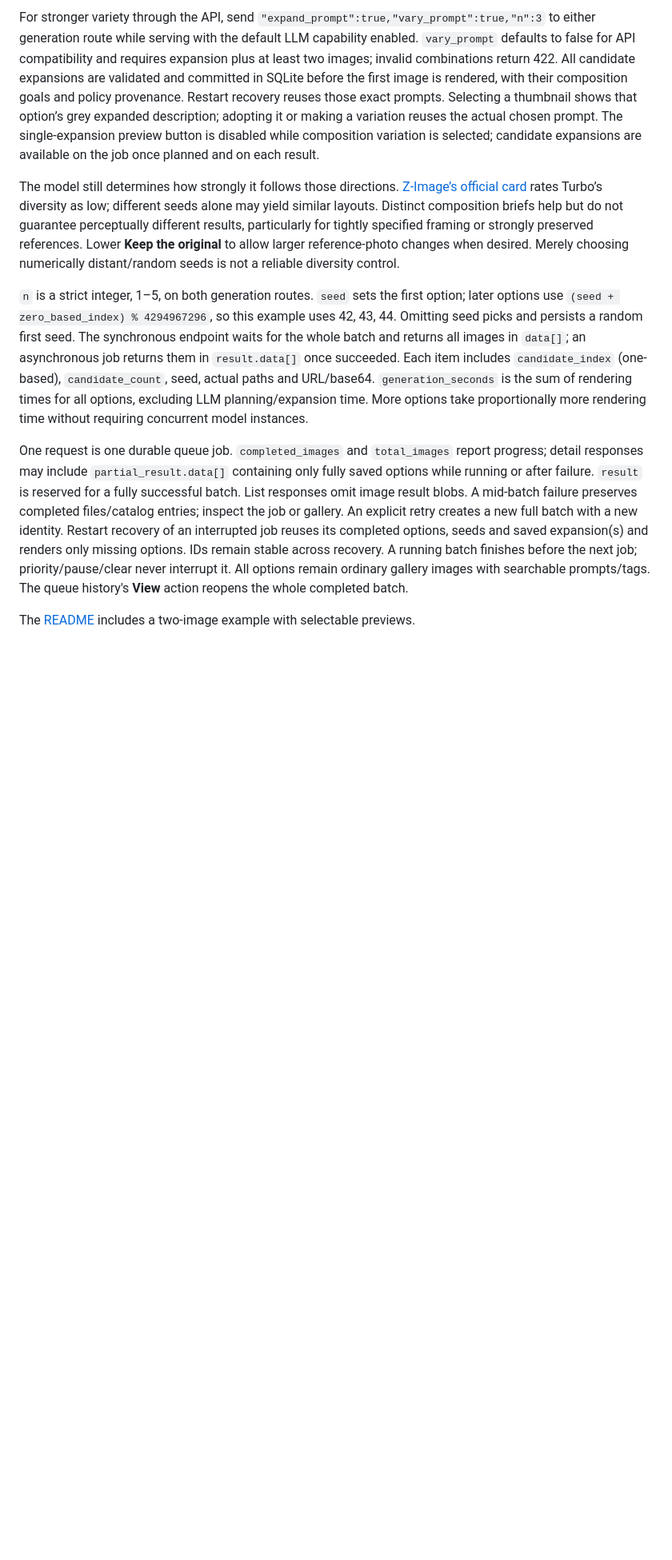
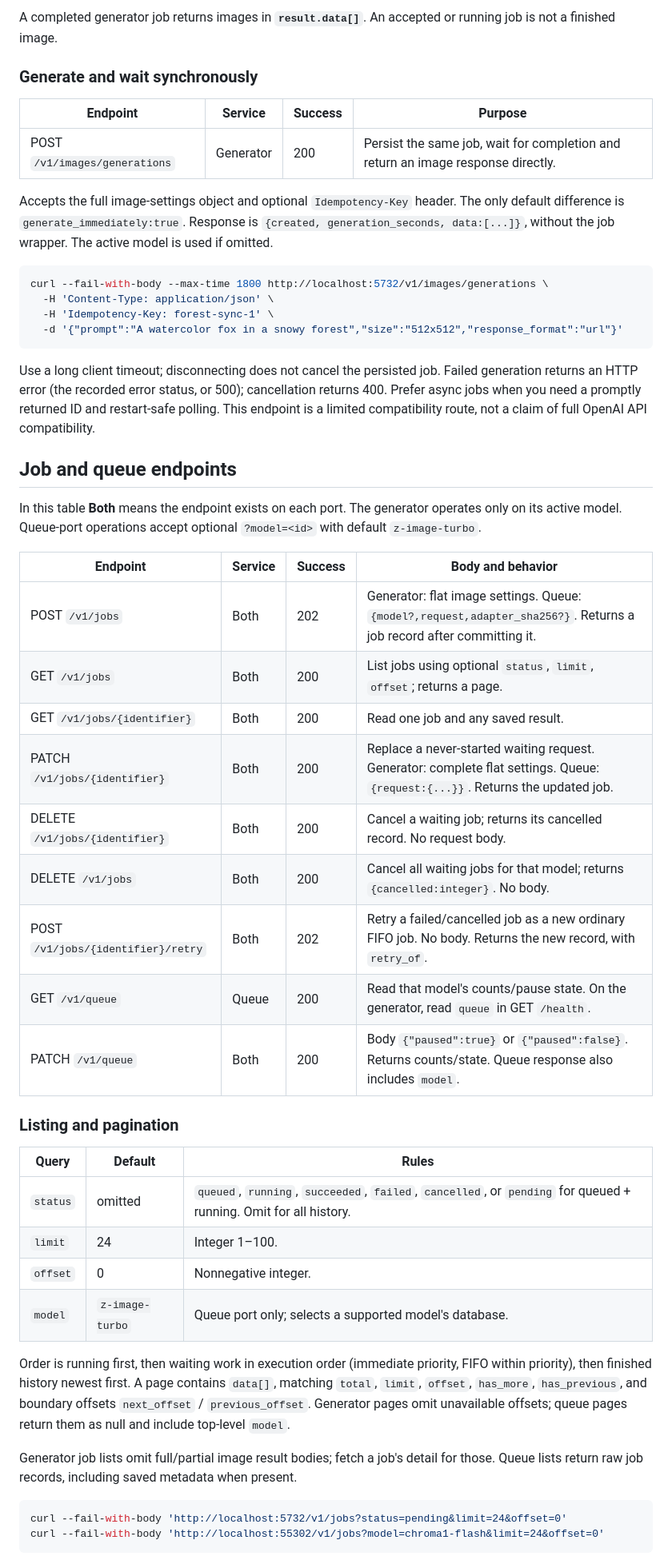
Before and after one commit to ashwinmahesh/ImageGen-Service, a Markdown page: docs/api.md, the part around one of its changes. Shown at 80% size. Rendered like a GitHub page; blank space fills up the shorter version.

````diff
--- a/docs/api.md
+++ b/docs/api.md
@@ -54,11 +147,55 @@ curl -sS http://127.0.0.1:5732/v1/jobs \
 ```
 
-For stronger variety through the API, send `"expand_prompt":true,"vary_prompt":true,"n":3` to either generation route while serving with the default LLM capability enabled. `vary_prompt` defaults to false for API compatibility and requires expansion plus at least two images; invalid combinations return 422. All candidate expansions are validated and committed in SQLite before the first image is rendered, with their composition goals and policy provenance. Restart recovery reuses those exact prompts. Selecting a thumbnail shows that option’s grey expanded description; adopting it or making a variation reuses the actual chosen prompt. The single-expansion preview button is disabled while composition variation is selected; candidate expansions are available on the job once planned and on each result.
+A completed generator job returns images in **`result.data[]`**. An accepted or running job is not a finished image.
 
-The model still determines how strongly it follows those directions. [Z-Image’s official card](https://huggingface.co/Tongyi-MAI/Z-Image-Turbo) rates Turbo’s diversity as low; different seeds alone may yield similar layouts. Distinct composition briefs help but do not guarantee perceptually different results, particularly for tightly specified framing or strongly preserved references. Lower **Keep the original** to allow larger reference-photo changes when desired. Merely choosing numerically distant/random seeds is not a reliable diversity control.
+### Generate and wait synchronously
 
-`n` is a strict integer, 1–5, on both generation routes. `seed` sets the first option; later options use `(seed + zero_based_index) % 4294967296`, so this example uses 42, 43, 44. Omitting seed picks and persists a random first seed. The synchronous endpoint waits for the whole batch and returns all images in `data[]`; an asynchronous job returns them in `result.data[]` once succeeded. Each item includes `candidate_index` (one-based), `candidate_count`, seed, actual paths and URL/base64. `generation_seconds` is the sum of rendering times for all options, excluding LLM planning/expansion time. More options take proportionally more rendering time without requiring concurrent model instances.
+| Endpoint | Service | Success | Purpose |
+| --- | --- | --- | --- |
+| POST `/v1/images/generations` | Generator | 200 | Persist the same job, wait for completion and return an image response directly. |
 
-One request is one durable queue job. `completed_images` and `total_images` report progress; detail responses may include `partial_result.data[]` containing only fully saved options while running or after failure. `result` is reserved for a fully successful batch. List responses omit image result blobs. A mid-batch failure preserves completed files/catalog entries; inspect the job or gallery. An explicit retry creates a new full batch with a new identity. Restart recovery of an interrupted job reuses its completed options, seeds and saved expansion(s) and renders only missing options. IDs remain stable across recovery. A running batch finishes before the next job; priority/pause/clear never interrupt it. All options remain ordinary gallery images with searchable prompts/tags. The queue history's **View** action reopens the whole completed batch.
+Accepts the full image-settings object and optional `Idempotency-Key` header. The only default difference is `generate_immediately:true`. Response is `{created, generation_seconds, data:[...]}`, without the job wrapper. The active model is used if omitted.
 
-The [README](../README.md#explore-multiple-options) includes a two-image example with selectable previews.
+```sh
+curl --fail-with-body --max-time 1800 http://localhost:5732/v1/images/generations \
+  -H 'Content-Type: application/json' \
+  -H 'Idempotency-Key: forest-sync-1' \
+  -d '{"prompt":"A watercolor fox in a snowy forest","size":"512x512","response_format":"url"}'
+```
+
+Use a long client timeout; disconnecting does not cancel the persisted job. Failed generation returns an HTTP error (the recorded error status, or 500); cancellation returns 400. Prefer async jobs when you need a promptly returned ID and restart-safe polling. This endpoint is a limited compatibility route, not a claim of full OpenAI API compatibility.
+
+## Job and queue endpoints
+
+In this table **Both** means the endpoint exists on each port. The generator operates only on its active model. Queue-port operations accept optional `?model=<id>` with default `z-image-turbo`.
+
+| Endpoint | Service | Success | Body and behavior |
+| --- | --- | --- | --- |
+| POST `/v1/jobs` | Both | 202 | Generator: flat image settings. Queue: `{model?,request,adapter_sha256?}`. Returns a job record after committing it. |
+| GET `/v1/jobs` | Both | 200 | List jobs using optional `status`, `limit`, `offset`; returns a page. |
+| GET `/v1/jobs/{identifier}` | Both | 200 | Read one job and any saved result. |
+| PATCH `/v1/jobs/{identifier}` | Both | 200 | Replace a never-started waiting request. Generator: complete flat settings. Queue: `{request:{...}}`. Returns the updated job. |
+| DELETE `/v1/jobs/{identifier}` | Both | 200 | Cancel a waiting job; returns its cancelled record. No request body. |
+| DELETE `/v1/jobs` | Both | 200 | Cancel all waiting jobs for that model; returns `{cancelled:integer}`. No body. |
+| POST `/v1/jobs/{identifier}/retry` | Both | 202 | Retry a failed/cancelled job as a new ordinary FIFO job. No body. Returns the new record, with `retry_of`. |
+| GET `/v1/queue` | Queue | 200 | Read that model's counts/pause state. On the generator, read `queue` in GET `/health`. |
+| PATCH `/v1/queue` | Both | 200 | Body `{"paused":true}` or `{"paused":false}`. Returns counts/state. Queue response also includes `model`. |
+
+### Listing and pagination
+
+| Query | Default | Rules |
+| --- | --- | --- |
+| `status` | omitted | `queued`, `running`, `succeeded`, `failed`, `cancelled`, or `pending` for queued + running. Omit for all history. |
+| `limit` | 24 | Integer 1–100. |
+| `offset` | 0 | Nonnegative integer. |
+| `model` | `z-image-turbo` | Queue port only; selects a supported model's database. |
+
+Order is running first, then waiting work in execution order (immediate priority, FIFO within priority), then finished history newest first. A page contains `data[]`, matching `total`, `limit`, `offset`, `has_more`, `has_previous`, and boundary offsets `next_offset` / `previous_offset`. Generator pages omit unavailable offsets; queue pages return them as null and include top-level `model`.
+
+Generator job lists omit full/partial image result bodies; fetch a job's detail for those. Queue lists return raw job records, including saved metadata when present.
+
+```sh
+curl --fail-with-body 'http://localhost:5732/v1/jobs?status=pending&limit=24&offset=0'
+curl --fail-with-body 'http://localhost:55302/v1/jobs?model=chroma1-flash&limit=24&offset=0'
+```
+
````
Also changed, not shown: other parts of docs/api.md (+402 -191 lines), AGENTS.md (+2 -1 lines), README.md (+1 -1 lines).
